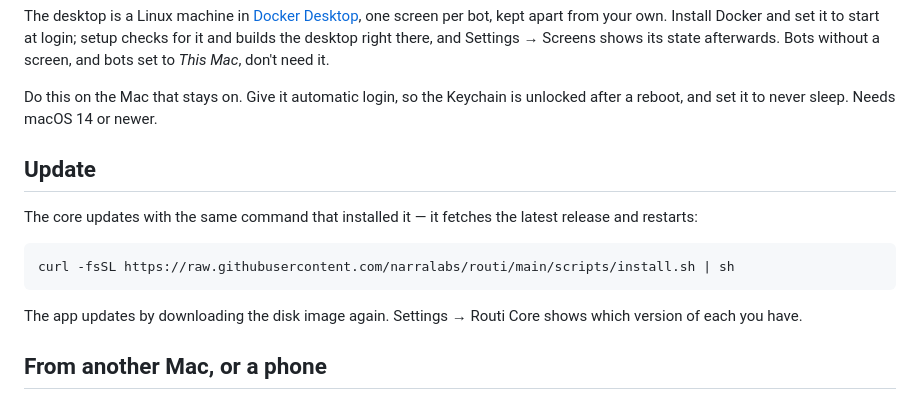
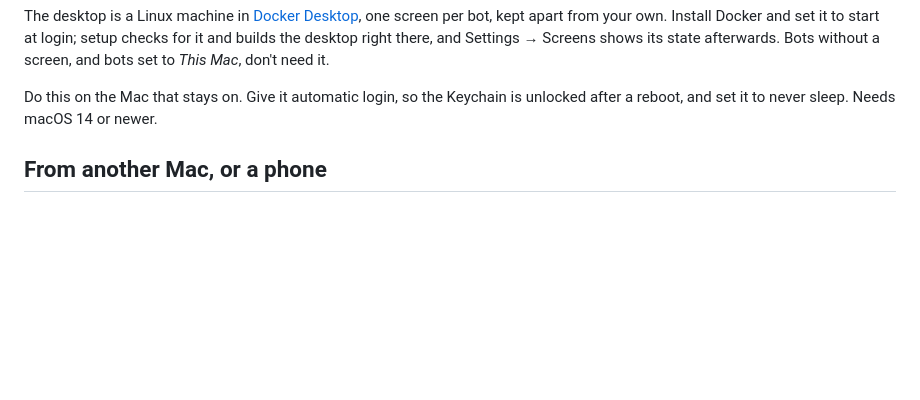
Before and after one commit to narralabs/routi, a Markdown page: README.md, the part around the change. GitHub-like rendering; blank space fills up the shorter version.

Commit message:
README: drop the Update section; the app updates the core itself
Co-Authored-By: Claude Fable 5.1 <noreply@anthropic.com>
Claude-Session: https://claude.ai/code/session_01Dq1XZ2C8hCNkQZ7Akxpf3h

````diff
--- a/README.md
+++ b/README.md
@@ -24,18 +24,6 @@ state afterwards. Bots without a screen, and bots set to *This Mac*, don't need
 
 Do this on the Mac that stays on. Give it automatic login, so the Keychain is unlocked
 after a reboot, and set it to never sleep. Needs macOS 14 or newer.
-
-## Update
-
-The core updates with the same command that installed it — it fetches the latest release
-and restarts:
-
-```bash
-curl -fsSL https://raw.githubusercontent.com/narralabs/routi/main/scripts/install.sh | sh
-```
-
-The app updates by downloading the disk image again. Settings → Routi Core shows which
-version of each you have.
 
 ## From another Mac, or a phone
 
````
